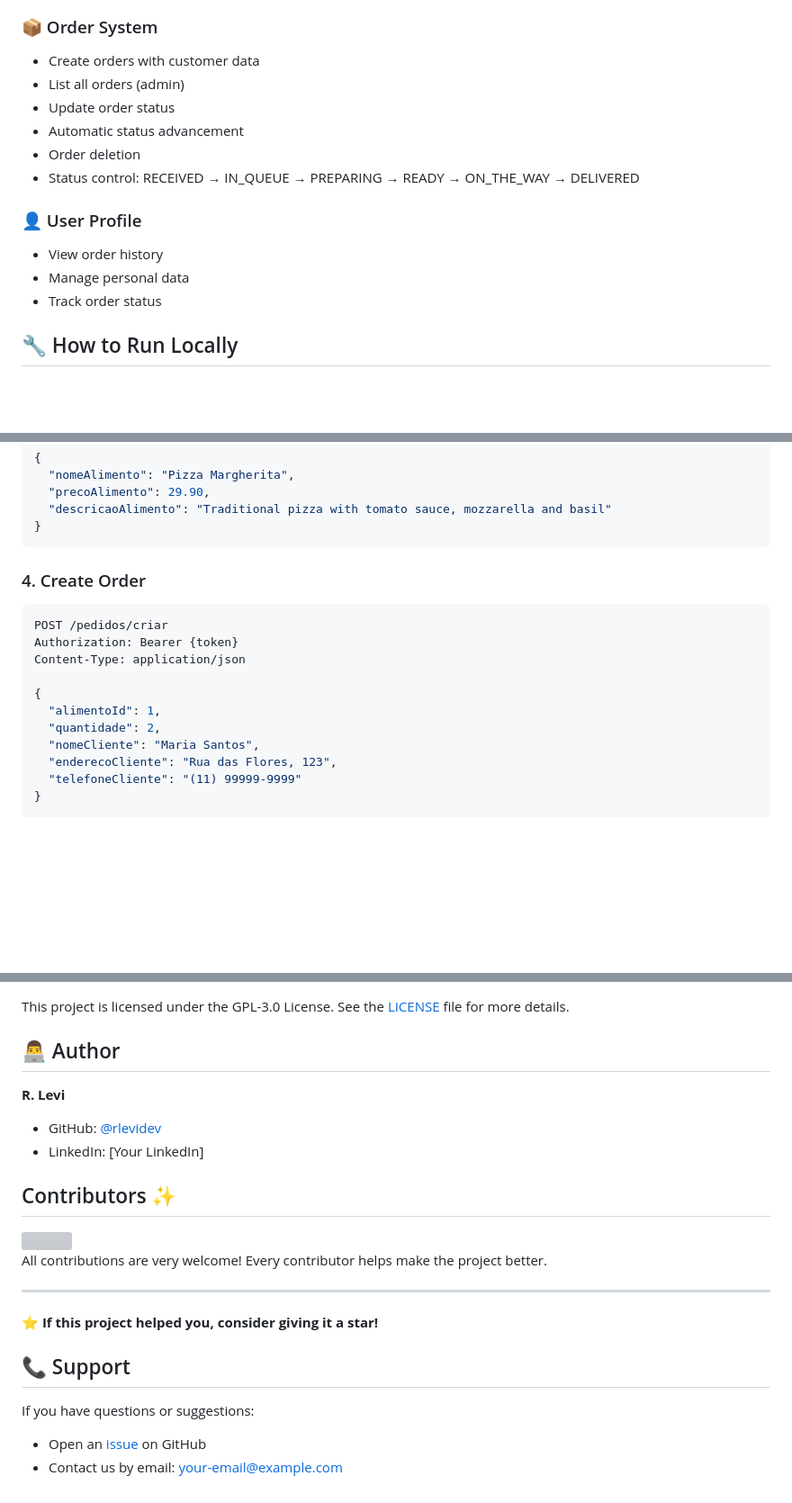
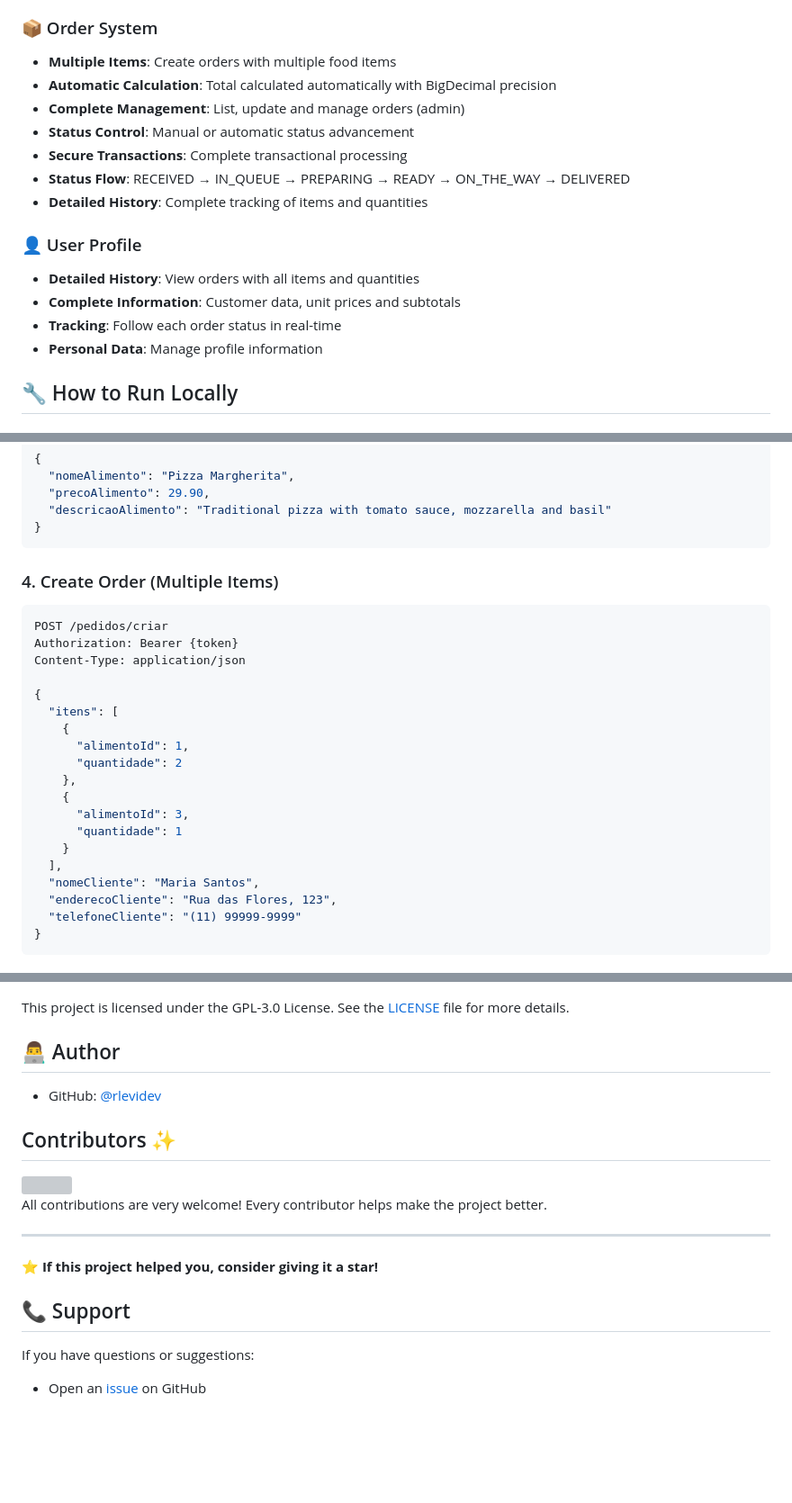
Before and after one commit to rlevidev/restaurante-backend, a Markdown page: README-en.md, 3 parts joined by grey strips. Shown at 90% size. GitHub-like rendering; blank space fills up the shorter version; grey boxes are pictures that could not be loaded.

````diff
--- a/README-en.md
+++ b/README-en.md
@@ -79,18 +79,20 @@ src/
 
 ### 📦 Order System
 
-- Create orders with customer data
-- List all orders (admin)
-- Update order status
-- Automatic status advancement
-- Order deletion
-- Status control: RECEIVED → IN_QUEUE → PREPARING → READY → ON_THE_WAY → DELIVERED
+- **Multiple Items**: Create orders with multiple food items
+- **Automatic Calculation**: Total calculated automatically with BigDecimal precision
+- **Complete Management**: List, update and manage orders (admin)
+- **Status Control**: Manual or automatic status advancement
+- **Secure Transactions**: Complete transactional processing
+- **Status Flow**: RECEIVED → IN_QUEUE → PREPARING → READY → ON_THE_WAY → DELIVERED
+- **Detailed History**: Complete tracking of items and quantities
 
 ### 👤 User Profile
 
-- View order history
-- Manage personal data
-- Track order status
+- **Detailed History**: View orders with all items and quantities
+- **Complete Information**: Customer data, unit prices and subtotals
+- **Tracking**: Follow each order status in real-time
+- **Personal Data**: Manage profile information
 
 ## 🔧 How to Run Locally
 
@@ -232,7 +234,7 @@ Content-Type: application/json
 }
 ```
 
-### 4. Create Order
+### 4. Create Order (Multiple Items)
 
 ```bash
 POST /pedidos/criar
@@ -240,8 +242,16 @@ Authorization: Bearer {token}
 Content-Type: application/json
 
 {
-  "alimentoId": 1,
-  "quantidade": 2,
+  "itens": [
+    {
+      "alimentoId": 1,
+      "quantidade": 2
+    },
+    {
+      "alimentoId": 3,
+      "quantidade": 1
+    }
+  ],
   "nomeCliente": "Maria Santos",
   "enderecoCliente": "Rua das Flores, 123",
   "telefoneCliente": "(11) 99999-9999"
@@ -284,10 +294,7 @@ This project is licensed under the GPL-3.0 License. See the [LICENSE](LICENSE) f
 
 ## 👨‍💻 Author
 
-**R. Levi**
-
 - GitHub: [@rlevidev](https://github.com/rlevidev)
-- LinkedIn: [Your LinkedIn]
 
 ## Contributors ✨
 
@@ -306,4 +313,3 @@ All contributions are very welcome! Every contributor helps make the project bet
 If you have questions or suggestions:
 
 - Open an [issue](https://github.com/rlevidev/restaurante-backend/issues) on GitHub
-- Contact us by email: your-email@example.com
````
Also changed, not shown: README.md (+23 -13 lines).
